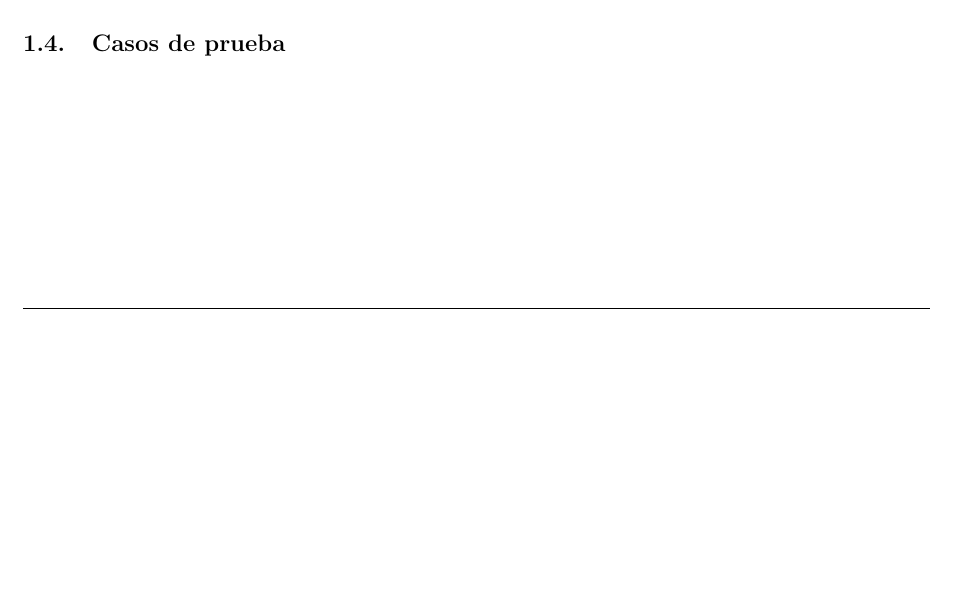
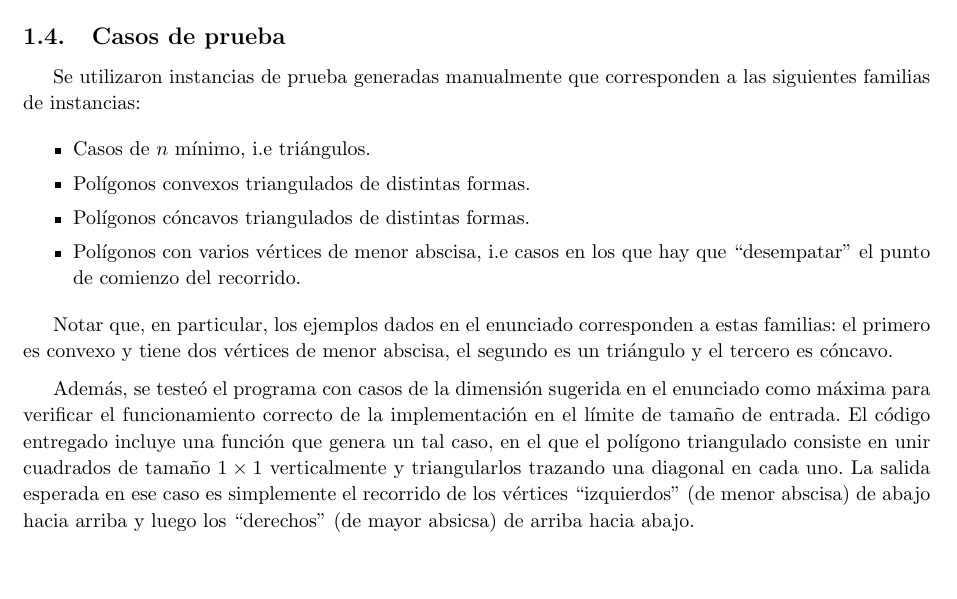
Before and after one commit to manumena/pap-tp4, a LaTeX document (latex/informe.tex, which reads latex/ej1.tex): part of page 7 of 10 before the commit and part of page 8 of 11 after it, cut so that both start at the same text, the shorter picture padded with empty space. Compiled offline with pdfLaTeX.

Commit message:
[Exercise 1 - report] Inform test cases

```diff
--- a/latex/ej1.tex
+++ b/latex/ej1.tex
@@ -221 +223,19 @@ Como se explicó al describir los algoritmos, el grafo $\grtr$ se representa com
 \subsection{Casos de prueba}
+
+Se utilizaron instancias de prueba generadas manualmente que corresponden a las siguientes familias de instancias:
+
+\begin{itemize}
+\setlength\itemsep{0em}
+
+\item Casos de $n$ mínimo, i.e triángulos.
+\item Polígonos convexos triangulados de distintas formas.
+\item Polígonos cóncavos triangulados de distintas formas.
+\item Polígonos con varios vértices de menor abscisa, i.e casos en los que hay que ``desempatar'' el punto de comienzo del recorrido.
+
+\end{itemize}
+
+Notar que, en particular, los ejemplos dados en el enunciado corresponden a estas familias: el primero es convexo y tiene dos vértices de menor abscisa, el segundo es un triángulo y el tercero es cóncavo.
+
+\medskip
+
+Además, se testeó el programa con casos de la dimensión sugerida en el enunciado como máxima para verificar el funcionamiento correcto de la implementación en el límite de tamaño de entrada. El código entregado incluye una función que genera un tal caso, en el que el polígono triangulado consiste en unir cuadrados de tamaño $1 \times 1$ verticalmente y triangularlos trazando una diagonal en cada uno. La salida esperada en ese caso es simplemente el recorrido de los vértices ``izquierdos'' (de menor abscisa) de abajo hacia arriba y luego los ``derechos'' (de mayor absicsa) de arriba hacia abajo.
```
Also changed, not shown: latex/ej1.tex (2 more changed lines).
